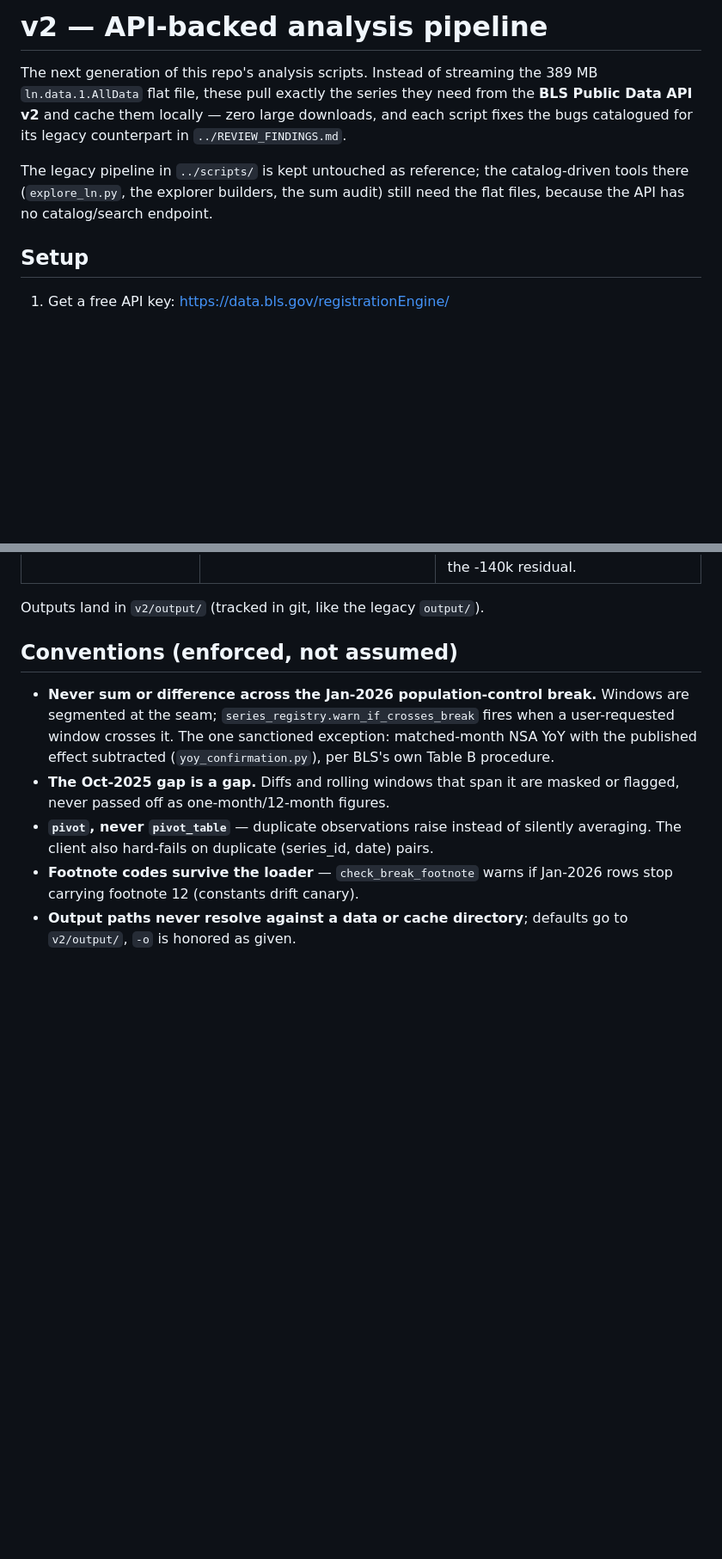
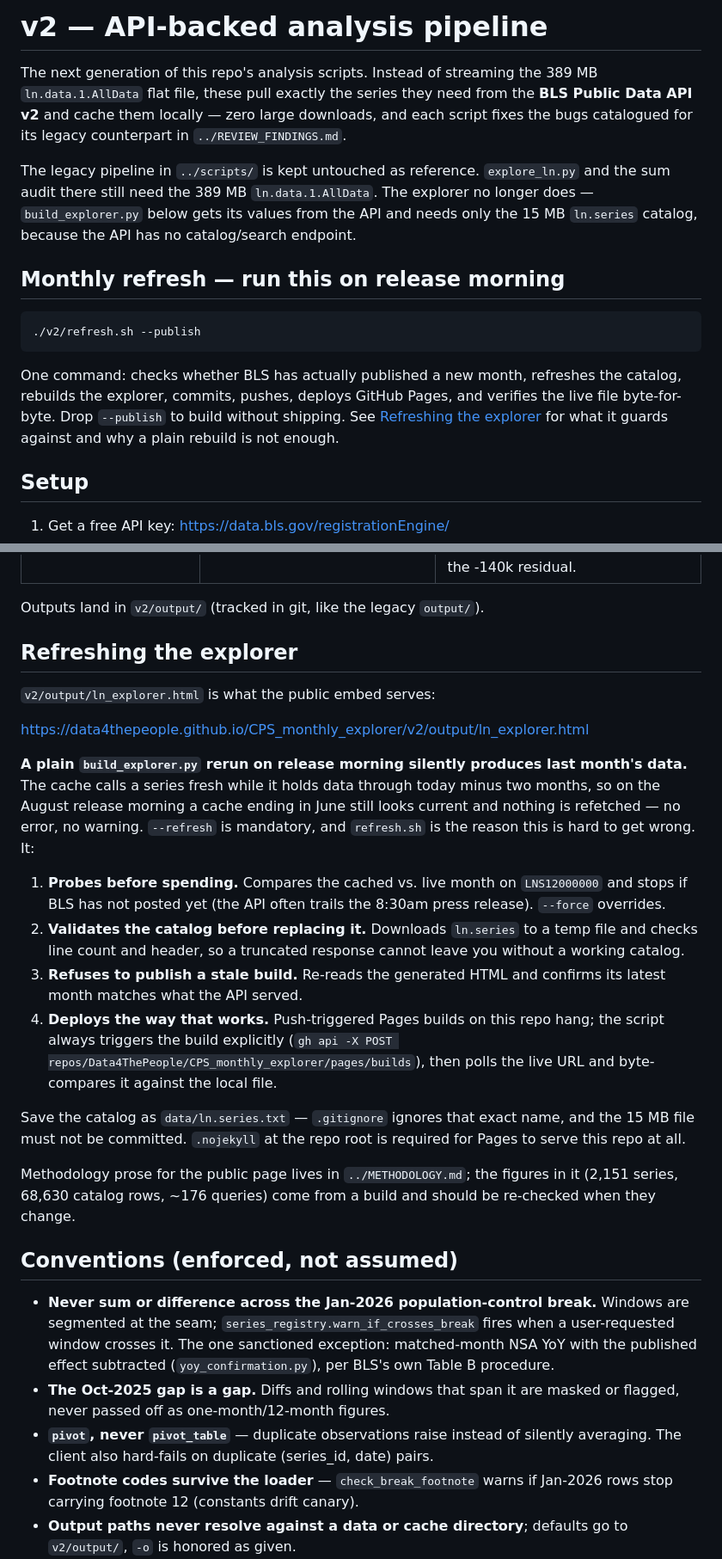
Before and after one commit to Data4ThePeople/CPS_monthly_explorer, a Markdown page: v2/README.md, 2 parts joined by grey strips. Shown at 86% size. GitHub-like rendering; blank space fills up the shorter version.

Commit message:
Document the explorer build and monthly refresh in the v2 README
Puts ./v2/refresh.sh --publish at the top, where it will be found on release
morning, and records the trap it exists to prevent: the cache treats a series
as fresh while it holds data through today-minus-two-months, so a plain
rebuild on release day silently reproduces last month's numbers.

Also corrects the intro (the explorer no longer needs ln.data.1.AllData),
adds the three new files to the table, notes the explorer's ~176-query cost
against the 500/day budget, and records two footguns: the catalog must be
saved as data/ln.series.txt to stay gitignored, and .nojekyll is required
for Pages to serve this repo.

Co-Authored-By: Claude Opus 5 (1M context) <noreply@anthropic.com>

````diff
--- a/v2/README.md
+++ b/v2/README.md
@@ -1,4 +1,4 @@
-# v2 — API-backed analysis pipeline
+ # v2 — API-backed analysis pipeline
 
 The next generation of this repo's analysis scripts. Instead of streaming the
 389 MB `ln.data.1.AllData` flat file, these pull exactly the series they need
@@ -6,10 +6,23 @@ from the **BLS Public Data API v2** and cache them locally — zero large
 downloads, and each script fixes the bugs catalogued for its legacy
 counterpart in `../REVIEW_FINDINGS.md`.
 
-The legacy pipeline in `../scripts/` is kept untouched as reference; the
-catalog-driven tools there (`explore_ln.py`, the explorer builders, the
-sum audit) still need the flat files, because the API has no catalog/search
-endpoint.
+The legacy pipeline in `../scripts/` is kept untouched as reference.
+`explore_ln.py` and the sum audit there still need the 389 MB
+`ln.data.1.AllData`. The explorer no longer does — `build_explorer.py` below
+gets its values from the API and needs only the 15 MB `ln.series` catalog,
+because the API has no catalog/search endpoint.
+
+## Monthly refresh — run this on release morning
+
+```
+./v2/refresh.sh --publish
+```
+
+One command: checks whether BLS has actually published a new month, refreshes
+the catalog, rebuilds the explorer, commits, pushes, deploys GitHub Pages, and
+verifies the live file byte-for-byte. Drop `--publish` to build without
+shipping. See [Refreshing the explorer](#refreshing-the-explorer) for what it
+guards against and why a plain rebuild is not enough.
 
 ## Setup
 
@@ -61,6 +78,40 @@ Analyses (legacy provenance and the main fixes applied):
 | `verify_waterfall.py` | `verify_waterfall_measure.py` | Compares the six chart values numerically (PASS/FAIL, nonzero exit) instead of by eyeball; prints the -140k residual. |
 
 Outputs land in `v2/output/` (tracked in git, like the legacy `output/`).
+
+## Refreshing the explorer
+
+`v2/output/ln_explorer.html` is what the public embed serves:
+
+<https://data4thepeople.github.io/CPS_monthly_explorer/v2/output/ln_explorer.html>
+
+**A plain `build_explorer.py` rerun on release morning silently produces last
+month's data.** The cache calls a series fresh while it holds data through
+today minus two months, so on the August release morning a cache ending in
+June still looks current and nothing is refetched — no error, no warning.
+`--refresh` is mandatory, and `refresh.sh` is the reason this is hard to get
+wrong. It:
+
+1. **Probes before spending.** Compares the cached vs. live month on
+   `LNS12000000` and stops if BLS has not posted yet (the API often trails the
+   8:30am press release). `--force` overrides.
+2. **Validates the catalog before replacing it.** Downloads `ln.series` to a
+   temp file and checks line count and header, so a truncated response cannot
+   leave you without a working catalog.
+3. **Refuses to publish a stale build.** Re-reads the generated HTML and
+   confirms its latest month matches what the API served.
+4. **Deploys the way that works.** Push-triggered Pages builds on this repo
+   hang; the script always triggers the build explicitly
+   (`gh api -X POST repos/Data4ThePeople/CPS_monthly_explorer/pages/builds`),
+   then polls the live URL and byte-compares it against the local file.
+
+Save the catalog as `data/ln.series.txt` — `.gitignore` ignores that exact
+name, and the 15 MB file must not be committed. `.nojekyll` at the repo root
+is required for Pages to serve this repo at all.
+
+Methodology prose for the public page lives in `../METHODOLOGY.md`; the
+figures in it (2,151 series, 68,630 catalog rows, ~176 queries) come from a
+build and should be re-checked when they change.
 
 ## Conventions (enforced, not assumed)
 
````
Also changed, not shown: other parts of v2/README.md (+5 -1 lines).
